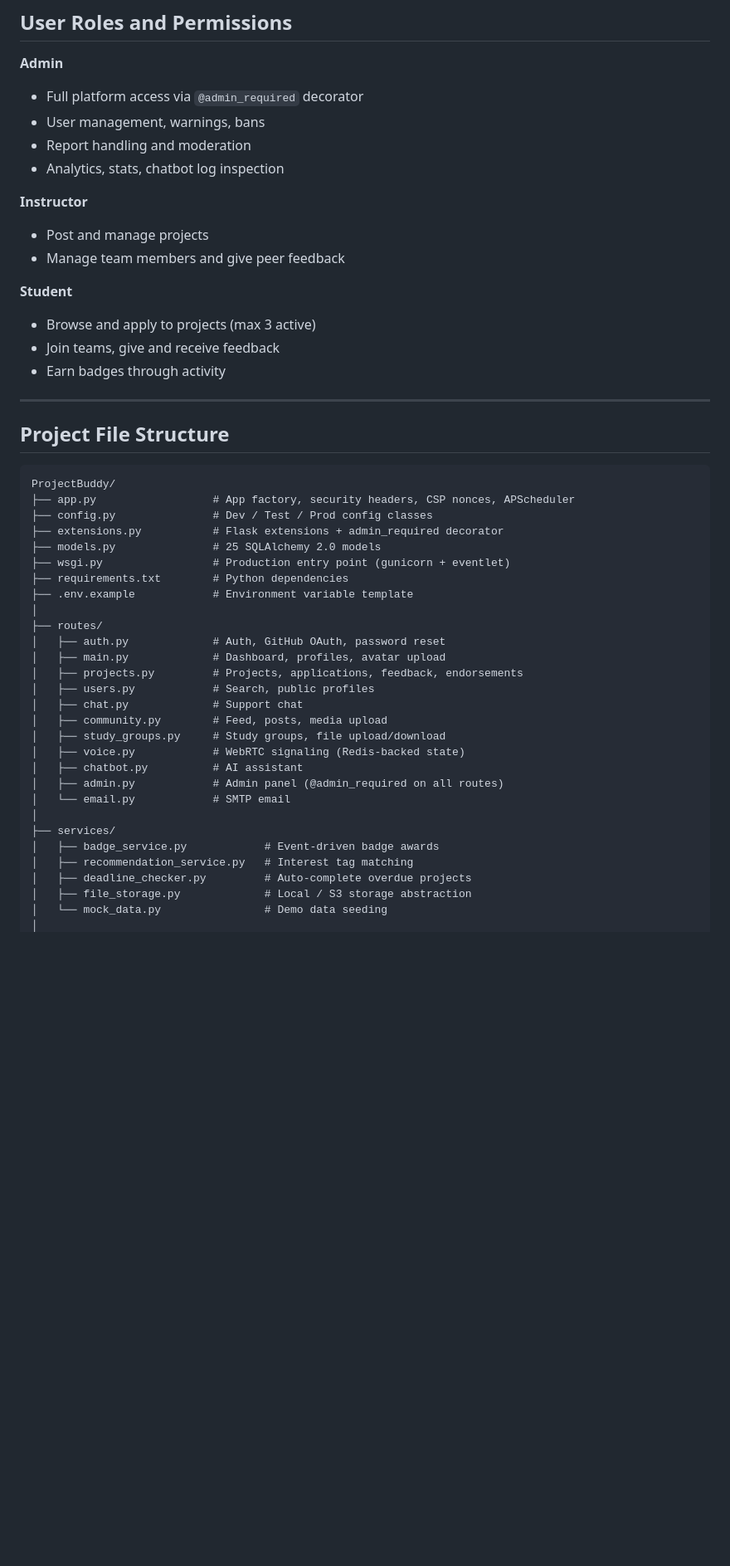
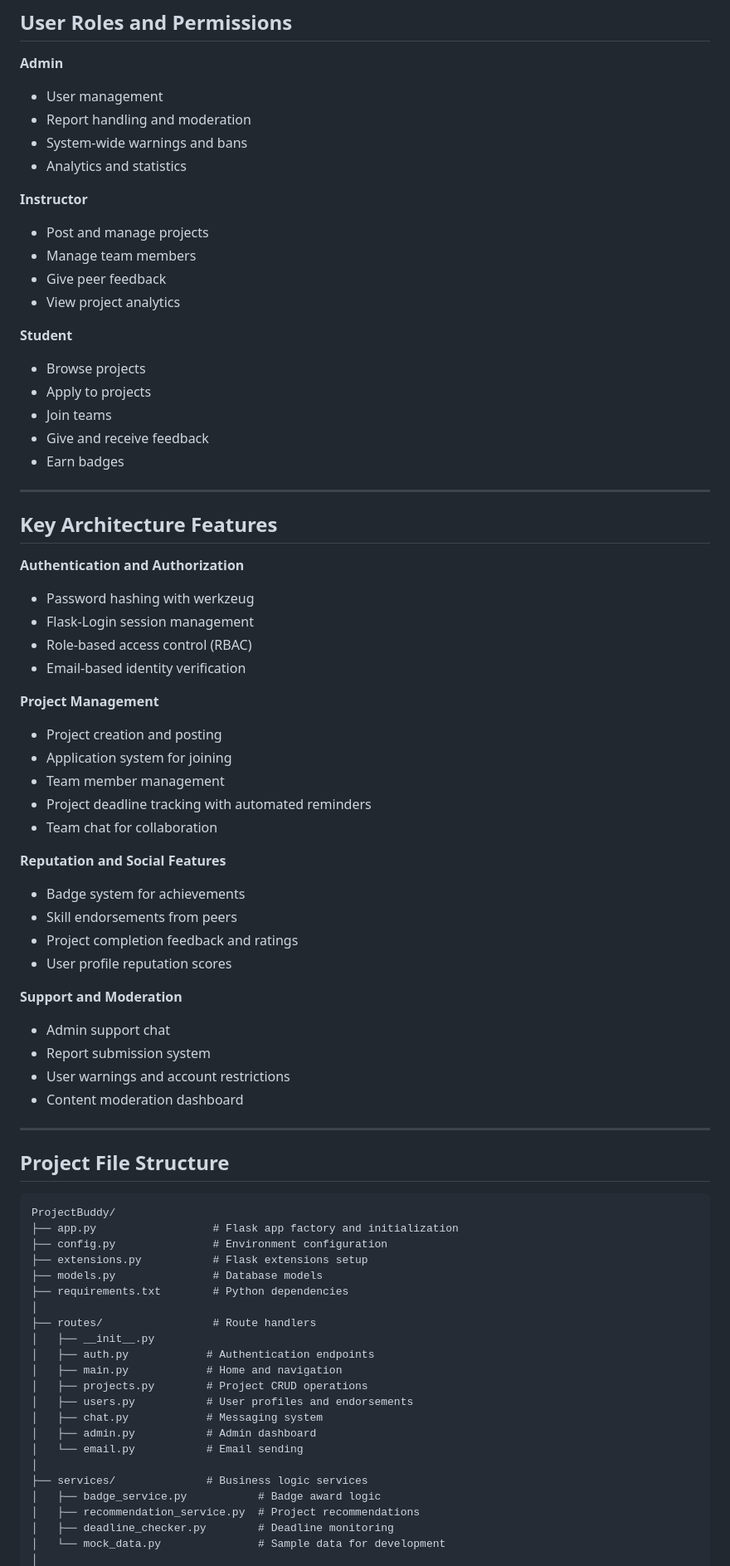
Before and after one commit to ssaaffaakk/Project-buddy-Pb, a Markdown page: ARCHITECTURE.md, the part around one of its changes. Shown at 83% size. Drawn GitHub-style; blank space fills up the shorter version.

````diff
--- a/ARCHITECTURE.md
+++ b/ARCHITECTURE.md
@@ -191,19 +146,52 @@ flowchart TD
 ## User Roles and Permissions
 
 **Admin**
-- Full platform access via `@admin_required` decorator
-- User management, warnings, bans
+- User management
 - Report handling and moderation
-- Analytics, stats, chatbot log inspection
+- System-wide warnings and bans
+- Analytics and statistics
 
 **Instructor**
 - Post and manage projects
-- Manage team members and give peer feedback
+- Manage team members
+- Give peer feedback
+- View project analytics
 
 **Student**
-- Browse and apply to projects (max 3 active)
-- Join teams, give and receive feedback
-- Earn badges through activity
+- Browse projects
+- Apply to projects
+- Join teams
+- Give and receive feedback
+- Earn badges
+
+---
+
+## Key Architecture Features
+
+**Authentication and Authorization**
+- Password hashing with werkzeug
+- Flask-Login session management
+- Role-based access control (RBAC)
+- Email-based identity verification
+
+**Project Management**
+- Project creation and posting
+- Application system for joining
+- Team member management
+- Project deadline tracking with automated reminders
+- Team chat for collaboration
+
+**Reputation and Social Features**
+- Badge system for achievements
+- Skill endorsements from peers
+- Project completion feedback and ratings
+- User profile reputation scores
+
+**Support and Moderation**
+- Admin support chat
+- Report submission system
+- User warnings and account restrictions
+- Content moderation dashboard
 
 ---
 
@@ -211,31 +199,25 @@ flowchart TD
 
 ```
 ProjectBuddy/
-├── app.py                  # App factory, security headers, CSP nonces, APScheduler
-├── config.py               # Dev / Test / Prod config classes
-├── extensions.py           # Flask extensions + admin_required decorator
-├── models.py               # 25 SQLAlchemy 2.0 models
-├── wsgi.py                 # Production entry point (gunicorn + eventlet)
+├── app.py                  # Flask app factory and initialization
+├── config.py               # Environment configuration
+├── extensions.py           # Flask extensions setup
+├── models.py               # Database models
 ├── requirements.txt        # Python dependencies
-├── .env.example            # Environment variable template
 │
-├── routes/
-│   ├── auth.py             # Auth, GitHub OAuth, password reset
-│   ├── main.py             # Dashboard, profiles, avatar upload
-│   ├── projects.py         # Projects, applications, feedback, endorsements
-│   ├── users.py            # Search, public profiles
-│   ├── chat.py             # Support chat
-│   ├── community.py        # Feed, posts, media upload
-│   ├── study_groups.py     # Study groups, file upload/download
-│   ├── voice.py            # WebRTC signaling (Redis-backed state)
-│   ├── chatbot.py          # AI assistant
-│   ├── admin.py            # Admin panel (@admin_required on all routes)
-│   └── email.py            # SMTP email
+├── routes/                 # Route handlers
+│   ├── __init__.py
+│   ├── auth.py            # Authentication endpoints
+│   ├── main.py            # Home and navigation
+│   ├── projects.py        # Project CRUD operations
+│   ├── users.py           # User profiles and endorsements
+│   ├── chat.py            # Messaging system
+│   ├── admin.py           # Admin dashboard
+│   └── email.py           # Email sending
 │
-├── services/
-│   ├── badge_service.py            # Event-driven badge awards
-│   ├── recommendation_service.py   # Interest tag matching
-│   ├── deadline_checker.py         # Auto-complete overdue projects
-│   ├── file_storage.py             # Local / S3 storage abstraction
-│   └── mock_data.py                # Demo data seeding
+├── services/              # Business logic services
+│   ├── badge_service.py           # Badge award logic
+│   ├── recommendation_service.py  # Project recommendations
+│   ├── deadline_checker.py        # Deadline monitoring
+│   └── mock_data.py               # Sample data for development
 │
````
Also changed, not shown: other parts of ARCHITECTURE.md (+80 -115 lines), README.md (+60 -82 lines).
